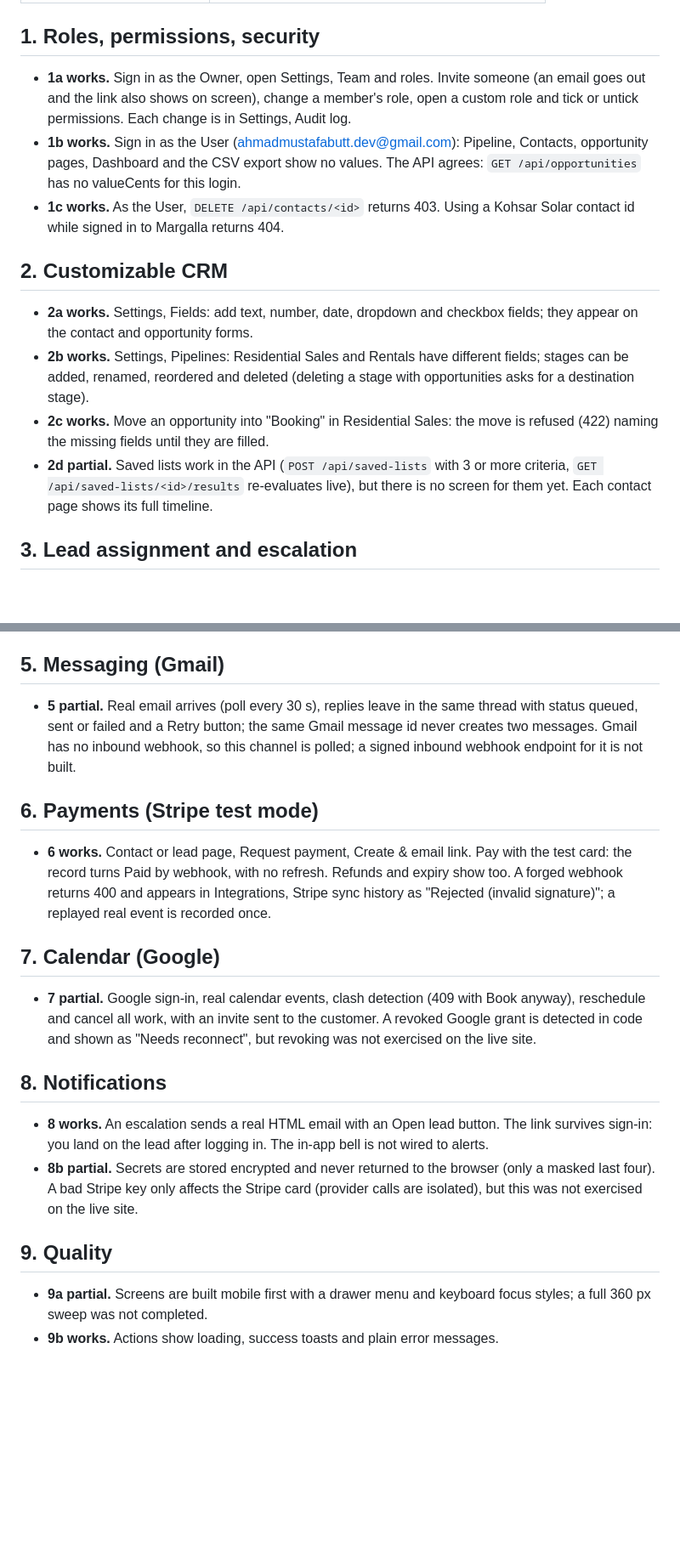
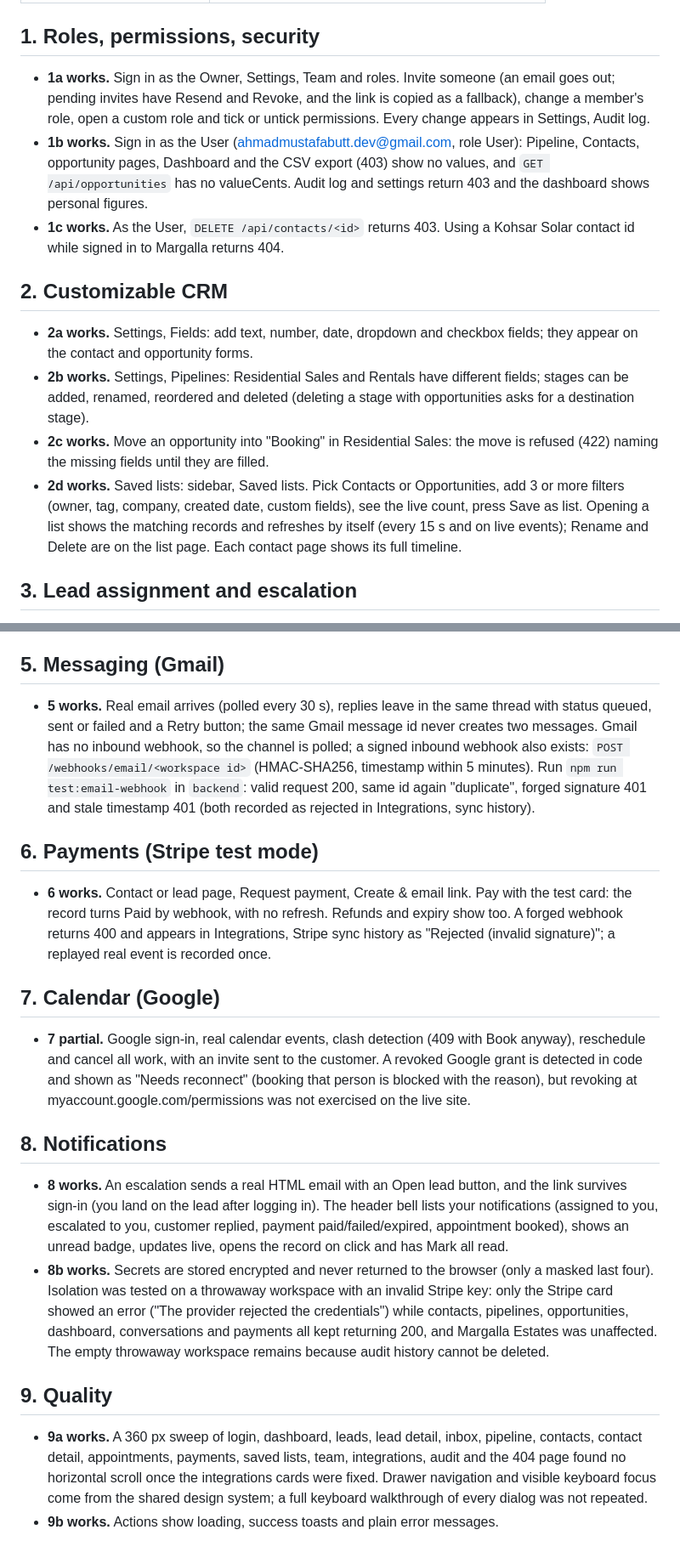
Before and after one commit to saadhtiwana/hackathon, a Markdown page: docs/self-check.md, 2 parts joined by grey strips. Shown at 85% size. GitHub-like rendering; blank space fills up the shorter version.

Commit message:
docs: self-check statuses and judge steps updated

```diff
--- a/docs/self-check.md
+++ b/docs/self-check.md
@@ -20,8 +20,8 @@ Every item below was checked on the live app. "works" means exercised on the liv
 
 ## 1. Roles, permissions, security
 
-- **1a works.** Sign in as the Owner, open Settings, Team and roles. Invite someone (an email goes out and the link also shows on screen), change a member's role, open a custom role and tick or untick permissions. Each change is in Settings, Audit log.
-- **1b works.** Sign in as the User (ahmadmustafabutt.dev@gmail.com): Pipeline, Contacts, opportunity pages, Dashboard and the CSV export show no values. The API agrees: `GET /api/opportunities` has no valueCents for this login.
+- **1a works.** Sign in as the Owner, Settings, Team and roles. Invite someone (an email goes out; pending invites have Resend and Revoke, and the link is copied as a fallback), change a member's role, open a custom role and tick or untick permissions. Every change appears in Settings, Audit log.
+- **1b works.** Sign in as the User (ahmadmustafabutt.dev@gmail.com, role User): Pipeline, Contacts, opportunity pages, Dashboard and the CSV export (403) show no values, and `GET /api/opportunities` has no valueCents. Audit log and settings return 403 and the dashboard shows personal figures.
 - **1c works.** As the User, `DELETE /api/contacts/<id>` returns 403. Using a Kohsar Solar contact id while signed in to Margalla returns 404.
 
 ## 2. Customizable CRM
@@ -29,7 +29,7 @@ Every item below was checked on the live app. "works" means exercised on the liv
 - **2a works.** Settings, Fields: add text, number, date, dropdown and checkbox fields; they appear on the contact and opportunity forms.
 - **2b works.** Settings, Pipelines: Residential Sales and Rentals have different fields; stages can be added, renamed, reordered and deleted (deleting a stage with opportunities asks for a destination stage).
 - **2c works.** Move an opportunity into "Booking" in Residential Sales: the move is refused (422) naming the missing fields until they are filled.
-- **2d partial.** Saved lists work in the API (`POST /api/saved-lists` with 3 or more criteria, `GET /api/saved-lists/<id>/results` re-evaluates live), but there is no screen for them yet. Each contact page shows its full timeline.
+- **2d works.** Saved lists: sidebar, Saved lists. Pick Contacts or Opportunities, add 3 or more filters (owner, tag, company, created date, custom fields), see the live count, press Save as list. Opening a list shows the matching records and refreshes by itself (every 15 s and on live events); Rename and Delete are on the list page. Each contact page shows its full timeline.
 
 ## 3. Lead assignment and escalation
 
@@ -45,7 +45,7 @@ Every item below was checked on the live app. "works" means exercised on the liv
 
 ## 5. Messaging (Gmail)
 
-- **5 partial.** Real email arrives (poll every 30 s), replies leave in the same thread with status queued, sent or failed and a Retry button; the same Gmail message id never creates two messages. Gmail has no inbound webhook, so this channel is polled; a signed inbound webhook endpoint for it is not built.
+- **5 works.** Real email arrives (polled every 30 s), replies leave in the same thread with status queued, sent or failed and a Retry button; the same Gmail message id never creates two messages. Gmail has no inbound webhook, so the channel is polled; a signed inbound webhook also exists: `POST /webhooks/email/<workspace id>` (HMAC-SHA256, timestamp within 5 minutes). Run `npm run test:email-webhook` in `backend`: valid request 200, same id again "duplicate", forged signature 401 and stale timestamp 401 (both recorded as rejected in Integrations, sync history).
 
 ## 6. Payments (Stripe test mode)
 
@@ -53,14 +53,14 @@ Every item below was checked on the live app. "works" means exercised on the liv
 
 ## 7. Calendar (Google)
 
-- **7 partial.** Google sign-in, real calendar events, clash detection (409 with Book anyway), reschedule and cancel all work, with an invite sent to the customer. A revoked Google grant is detected in code and shown as "Needs reconnect", but revoking was not exercised on the live site.
+- **7 partial.** Google sign-in, real calendar events, clash detection (409 with Book anyway), reschedule and cancel all work, with an invite sent to the customer. A revoked Google grant is detected in code and shown as "Needs reconnect" (booking that person is blocked with the reason), but revoking at myaccount.google.com/permissions was not exercised on the live site.
 
 ## 8. Notifications
 
-- **8 works.** An escalation sends a real HTML email with an Open lead button. The link survives sign-in: you land on the lead after logging in. The in-app bell is not wired to alerts.
-- **8b partial.** Secrets are stored encrypted and never returned to the browser (only a masked last four). A bad Stripe key only affects the Stripe card (provider calls are isolated), but this was not exercised on the live site.
+- **8 works.** An escalation sends a real HTML email with an Open lead button, and the link survives sign-in (you land on the lead after logging in). The header bell lists your notifications (assigned to you, escalated to you, customer replied, payment paid/failed/expired, appointment booked), shows an unread badge, updates live, opens the record on click and has Mark all read.
+- **8b works.** Secrets are stored encrypted and never returned to the browser (only a masked last four). Isolation was tested on a throwaway workspace with an invalid Stripe key: only the Stripe card showed an error ("The provider rejected the credentials") while contacts, pipelines, opportunities, dashboard, conversations and payments all kept returning 200, and Margalla Estates was unaffected. The empty throwaway workspace remains because audit history cannot be deleted.
 
 ## 9. Quality
 
-- **9a partial.** Screens are built mobile first with a drawer menu and keyboard focus styles; a full 360 px sweep was not completed.
+- **9a works.** A 360 px sweep of login, dashboard, leads, lead detail, inbox, pipeline, contacts, contact detail, appointments, payments, saved lists, team, integrations, audit and the 404 page found no horizontal scroll once the integrations cards were fixed. Drawer navigation and visible keyboard focus come from the shared design system; a full keyboard walkthrough of every dialog was not repeated.
 - **9b works.** Actions show loading, success toasts and plain error messages.
```
